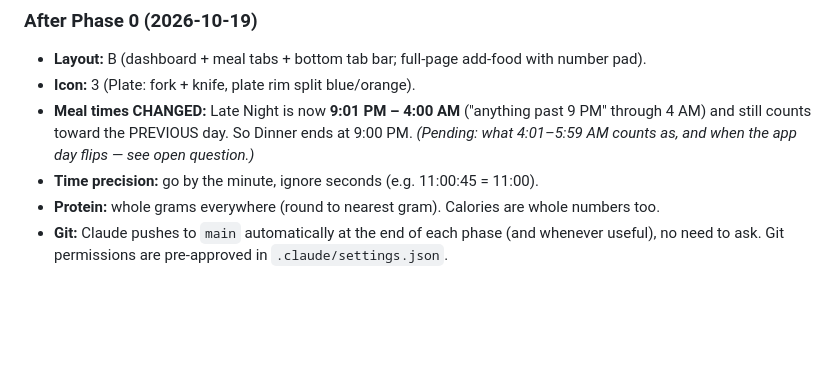
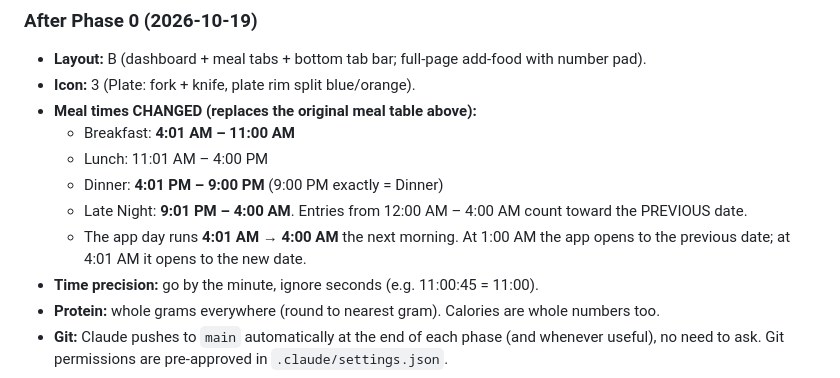
Before and after one commit to KasenE08/calorie-tracker, a Markdown page: SPEC.md, the part around the change. Rendered like a GitHub page; blank space fills up the shorter version.

Commit message:
SPEC: final meal windows (Breakfast 4:01 AM, Late Night 9:01 PM-4:00 AM)
Co-Authored-By: Claude Opus 5.5 <noreply@anthropic.com>
Claude-Session: https://claude.ai/code/session_01Trr4t4JyrEn8euBRvFL3jP

```diff
--- a/SPEC.md
+++ b/SPEC.md
@@ -110,7 +110,12 @@ FIRST ACTION: save this entire file as SPEC.md in the repo root. Re-read it at t
 ### After Phase 0 (2026-10-19)
 - **Layout:** B (dashboard + meal tabs + bottom tab bar; full-page add-food with number pad).
 - **Icon:** 3 (Plate: fork + knife, plate rim split blue/orange).
-- **Meal times CHANGED:** Late Night is now **9:01 PM – 4:00 AM** ("anything past 9 PM" through 4 AM) and still counts toward the PREVIOUS day. So Dinner ends at 9:00 PM. *(Pending: what 4:01–5:59 AM counts as, and when the app day flips — see open question.)*
+- **Meal times CHANGED (replaces the original meal table above):**
+  - Breakfast: **4:01 AM – 11:00 AM**
+  - Lunch: 11:01 AM – 4:00 PM
+  - Dinner: **4:01 PM – 9:00 PM** (9:00 PM exactly = Dinner)
+  - Late Night: **9:01 PM – 4:00 AM**. Entries from 12:00 AM – 4:00 AM count toward the PREVIOUS date.
+  - The app day runs **4:01 AM → 4:00 AM** the next morning. At 1:00 AM the app opens to the previous date; at 4:01 AM it opens to the new date.
 - **Time precision:** go by the minute, ignore seconds (e.g. 11:00:45 = 11:00).
 - **Protein:** whole grams everywhere (round to nearest gram). Calories are whole numbers too.
 - **Git:** Claude pushes to `main` automatically at the end of each phase (and whenever useful), no need to ask. Git permissions are pre-approved in `.claude/settings.json`.
```
